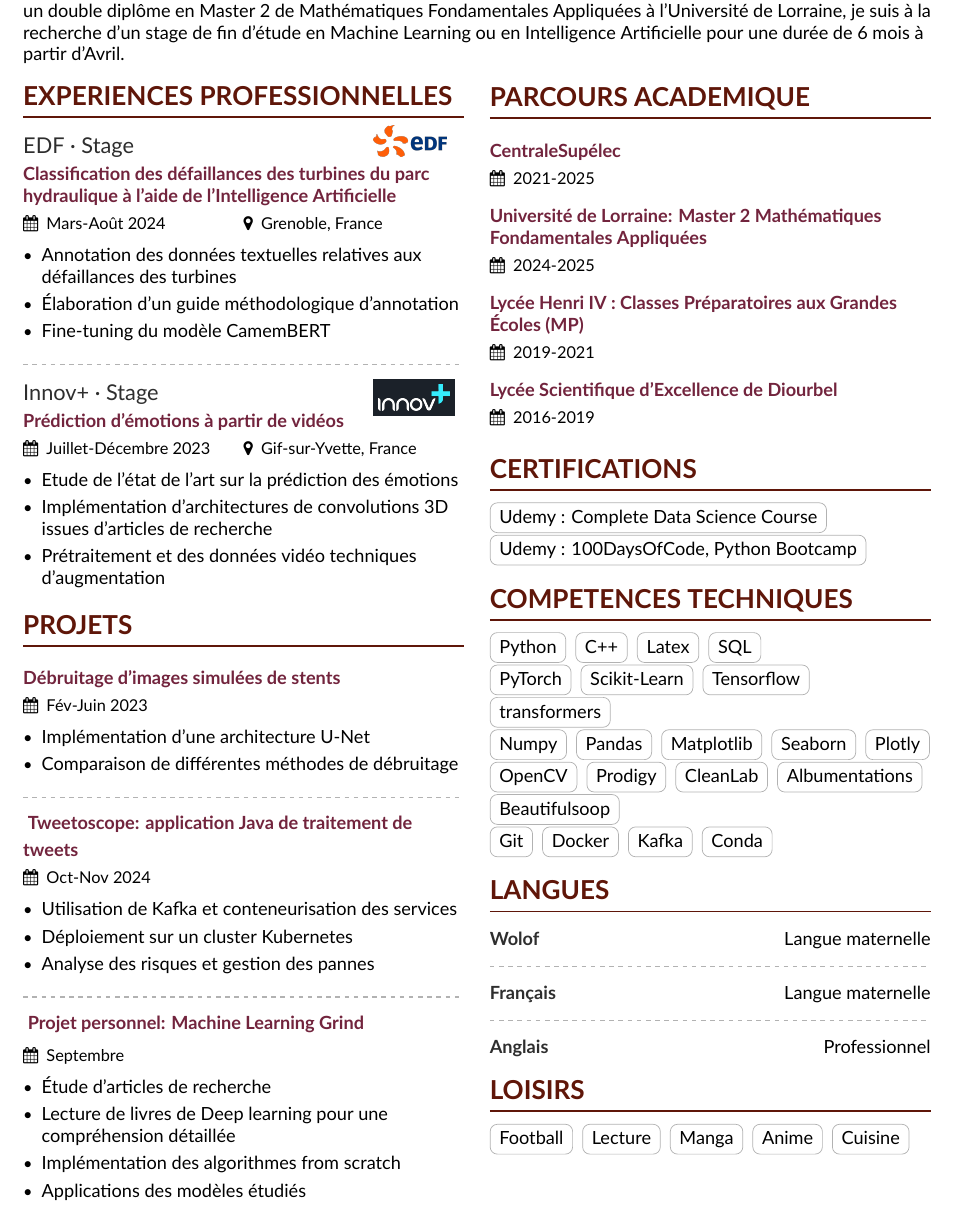
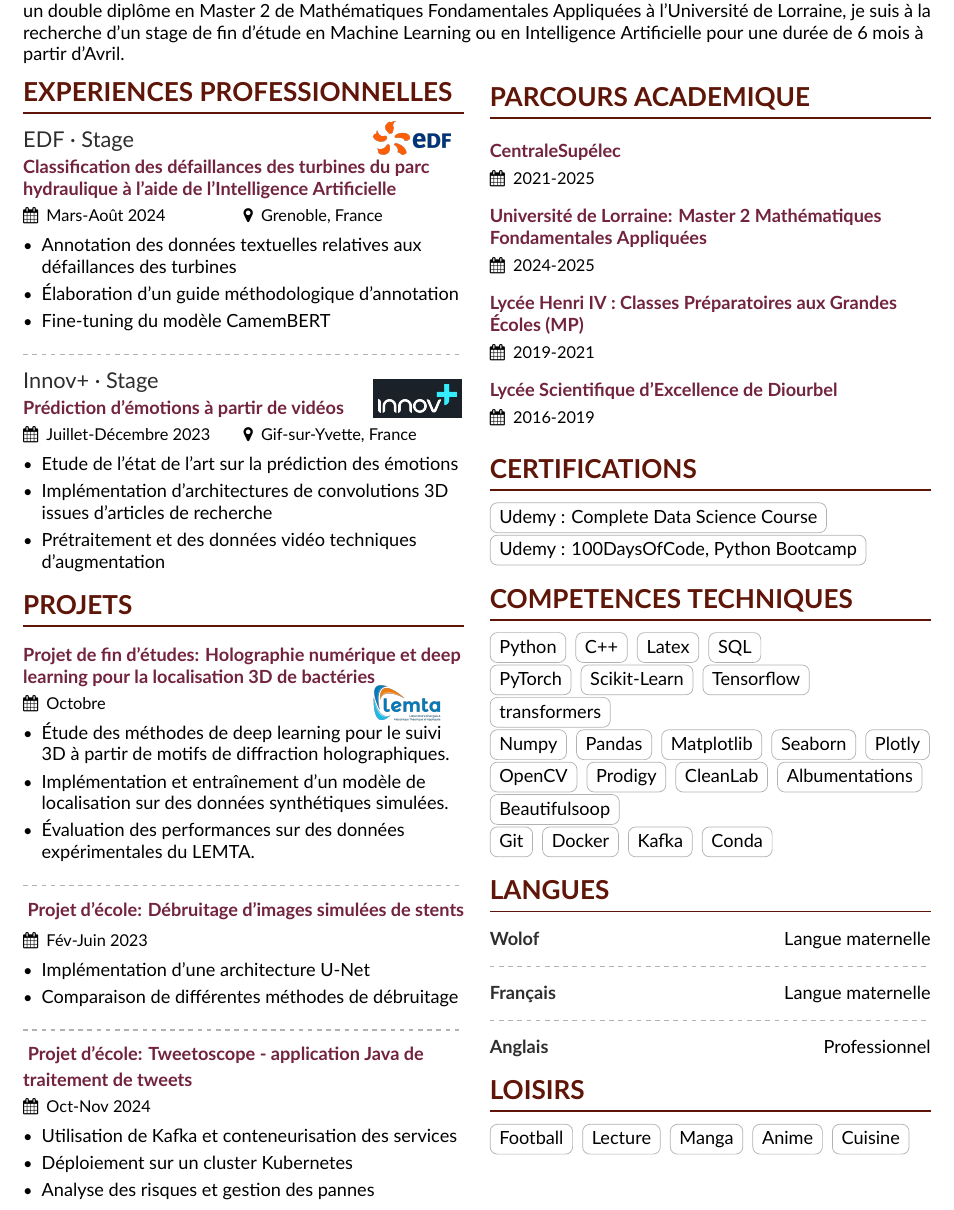
Before and after one commit to bmalick/resume, a LaTeX CV (src/main.tex, which reads src/events/end-studies-project.tex, src/events/projet-s8.tex, src/events/stage-edf.tex): part of the page, cut so that both start at the same text. Compiled offline with XeLaTeX.

Commit message:
add end of studies project

```diff
--- /dev/null
+++ b/src/events/end-studies-project.tex
@@ -0,0 +1,25 @@
+\ifthenelse{\equal{\lang}{fr}}{
+\begin{textblock*}{1cm}(250pt,494pt)
+  {\includegraphics[width=1.3cm]{images/logo-lemta.png}}
+\end{textblock*}
+}{
+\begin{textblock*}{1cm}(250pt,480pt)
+  {\includegraphics[width=1.3cm]{images/logo-lemta.png}}
+\end{textblock*}
+}
+
+\ifthenelse{\equal{\lang}{fr}}{
+    \cvevent{}{Projet de fin d'études: Holographie numérique et deep learning pour la localisation 3D de bactéries}{Octobre}{}
+    \begin{itemize}
+        \item Étude des méthodes de deep learning pour le suivi 3D à partir de motifs de diffraction holographiques.
+        \item Implémentation et entraînement d’un modèle de localisation sur des données synthétiques simulées.
+        \item Évaluation des performances sur des données expérimentales du LEMTA.
+    \end{itemize}
+}{
+    \cvevent{}{Final Year Project: Digital Holography and Deep Learning for 3D Bacteria Tracking}{October}{}
+    \begin{itemize}
+        \item Research on deep learning methods for 3D localization using holographic diffraction patterns.
+        \item Implementation and training of a localization model on simulated synthetic data.
+        \item Evaluation of performance on LEMTA's experimental data.
+    \end{itemize}
+}
--- a/src/events/projet-s8.tex
+++ b/src/events/projet-s8.tex
@@ -1,5 +1,5 @@
 \ifthenelse{\equal{\lang}{fr}}{
-    \cvevent{}{Débruitage d'images simulées de stents}{Fév-Juin 2023}{}
+    \cvevent{}{Projet d'école: Débruitage d'images simulées de stents}{Fév-Juin 2023}{}
     \begin{itemize}
         % \item Proposé par le Pôle DataScience de CentraleSupélec
         % \item Restauration de séquences d’images à rayons X à fort niveau de bruit
--- a/src/events/stage-edf.tex
+++ b/src/events/stage-edf.tex
@@ -1,10 +1,10 @@
 \ifthenelse{\equal{\lang}{fr}}{
-\begin{textblock*}{1cm}(250pt,185pt)
-  {\includegraphics[height=0.6cm]{images/logo-edf.png}}
+\begin{textblock*}{1cm}(250pt,183pt)
+  {\includegraphics[width=1.5cm]{images/logo-edf.png}}
 \end{textblock*}
 }{
 \begin{textblock*}{1cm}(250pt,175pt)
-  {\includegraphics[height=0.6cm]{images/logo-edf.png}}
+  {\includegraphics[width=1.5cm]{images/logo-edf.png}}
 \end{textblock*}
 }
 
--- a/src/events/stage-innov-plus.tex
+++ b/src/events/stage-innov-plus.tex
@@ -2,11 +2,11 @@
 
 \ifthenelse{\equal{\lang}{fr}}{
 \begin{textblock*}{1cm}(250pt,325pt)
-  \colorbox{innov-plus-color}{\includegraphics[height=0.5cm]{images/logo-innov-plus.png}}
+  \colorbox{innov-plus-color}{\includegraphics[width=1.5cm]{images/logo-innov-plus.png}}
 \end{textblock*}
 }{
 \begin{textblock*}{1cm}(250pt,305pt)
-  \colorbox{innov-plus-color}{\includegraphics[height=0.5cm]{images/logo-innov-plus.png}}
+  \colorbox{innov-plus-color}{\includegraphics[width=1.5cm]{images/logo-innov-plus.png}}
 \end{textblock*}
 }
 
--- a/src/events/tweetoscope.tex
+++ b/src/events/tweetoscope.tex
@@ -1,5 +1,5 @@
 \ifthenelse{\equal{\lang}{fr}}{
-    \cvevent{}{Tweetoscope: application Java de traitement de tweets}{Oct-Nov 2024}{}
+    \cvevent{}{Projet d'école: Tweetoscope - application Java de traitement de tweets}{Oct-Nov 2024}{}
     \begin{itemize}
         \item Utilisation de Kafka et conteneurisation des services
         % \item Création d'un projet sur GitLab avec intégration CI/CD
@@ -8,7 +8,7 @@
         % \item Écriture de tests JUnit et intégration à la pipeline CI
     \end{itemize}
 }{
-    \cvevent{}{Tweetoscope: Java Application for Processing Tweets}{Oct-Nov 2024}{}
+    \cvevent{}{School project: Tweetoscope - Java Application for Processing Tweets}{Oct-Nov 2024}{}
     \begin{itemize}
         \item Utilization of Kafka and containerization of services
         % \item Creation of a GitLab project with CI/CD integration
--- a/src/projects.tex
+++ b/src/projects.tex
@@ -2,8 +2,10 @@
 \cvsection{Projets}}{
 \cvsection{Projects}}
 
+\input{src/events/end-studies-project.tex}
+\divider
 \input{src/events/projet-s8}
 \divider
 \input{src/events/tweetoscope}
-\divider
-\input{src/events/grind}
+% \divider
+% \input{src/events/grind}
```
Also changed, not shown: images/logo-lemta.png (added), src/events/projet-s8.tex (2 more changed lines), 5 other files.
